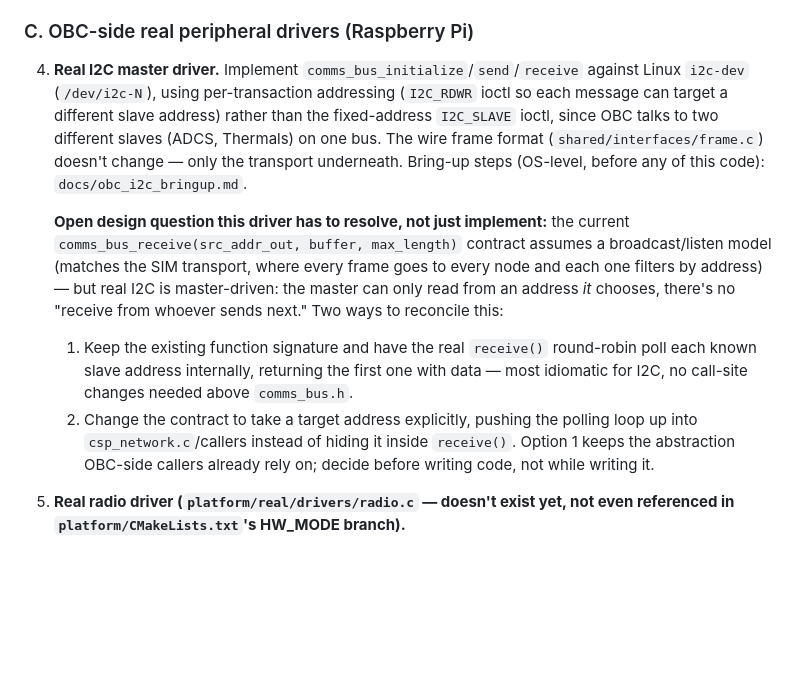
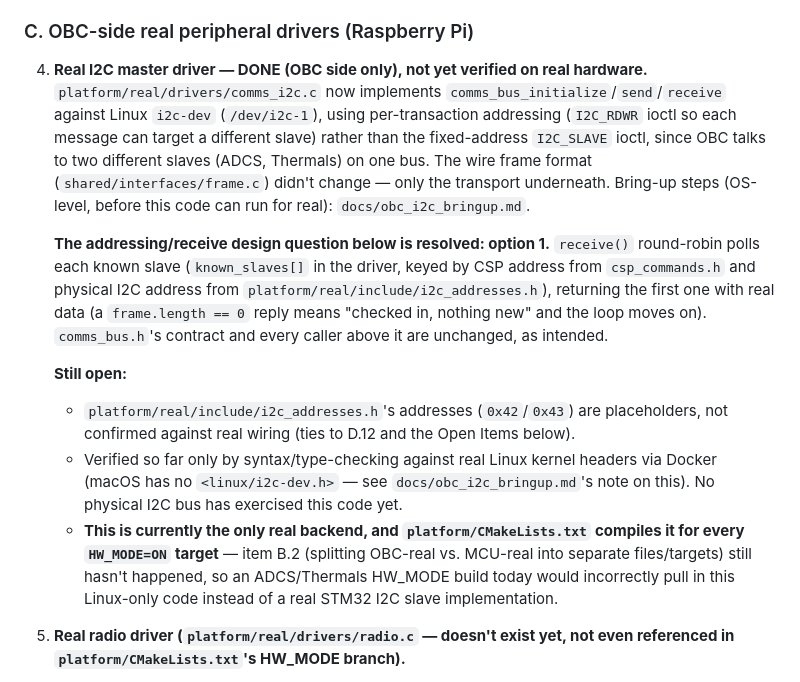
Before and after one commit to LG-CubeSat/FlightSoftwareV1.1, a Markdown page: docs/satellite_architecture.md, the part around the change. Rendered like a GitHub page; blank space fills up the shorter version.

```diff
--- a/docs/satellite_architecture.md
+++ b/docs/satellite_architecture.md
@@ -173,25 +173,31 @@ boards (ADCS, Thermals) — each needing different real backends and different t
 
 ### C. OBC-side real peripheral drivers (Raspberry Pi)
 
-4. **Real I2C master driver.** Implement `comms_bus_initialize`/`send`/`receive` against Linux
-   `i2c-dev` (`/dev/i2c-N`), using per-transaction addressing (`I2C_RDWR` ioctl so each message
-   can target a different slave address) rather than the fixed-address `I2C_SLAVE` ioctl, since
-   OBC talks to two different slaves (ADCS, Thermals) on one bus. The wire frame format
-   (`shared/interfaces/frame.c`) doesn't change — only the transport underneath.
-   Bring-up steps (OS-level, before any of this code): `docs/obc_i2c_bringup.md`.
+4. **Real I2C master driver — DONE (OBC side only), not yet verified on real hardware.**
+   `platform/real/drivers/comms_i2c.c` now implements `comms_bus_initialize`/`send`/`receive`
+   against Linux `i2c-dev` (`/dev/i2c-1`), using per-transaction addressing (`I2C_RDWR` ioctl so
+   each message can target a different slave) rather than the fixed-address `I2C_SLAVE` ioctl,
+   since OBC talks to two different slaves (ADCS, Thermals) on one bus. The wire frame format
+   (`shared/interfaces/frame.c`) didn't change — only the transport underneath.
+   Bring-up steps (OS-level, before this code can run for real): `docs/obc_i2c_bringup.md`.
 
-   **Open design question this driver has to resolve, not just implement:** the current
-   `comms_bus_receive(src_addr_out, buffer, max_length)` contract assumes a broadcast/listen
-   model (matches the SIM transport, where every frame goes to every node and each one filters
-   by address) — but real I2C is master-driven: the master can only read from an address *it*
-   chooses, there's no "receive from whoever sends next." Two ways to reconcile this:
-   1. Keep the existing function signature and have the real `receive()` round-robin poll each
-      known slave address internally, returning the first one with data — most idiomatic for
-      I2C, no call-site changes needed above `comms_bus.h`.
-   2. Change the contract to take a target address explicitly, pushing the polling loop up into
-      `csp_network.c`/callers instead of hiding it inside `receive()`.
-   Option 1 keeps the abstraction OBC-side callers already rely on; decide before writing code,
-   not while writing it.
+   **The addressing/receive design question below is resolved: option 1.** `receive()`
+   round-robin polls each known slave (`known_slaves[]` in the driver, keyed by CSP address from
+   `csp_commands.h` and physical I2C address from `platform/real/include/i2c_addresses.h`),
+   returning the first one with real data (a `frame.length == 0` reply means "checked in,
+   nothing new" and the loop moves on). `comms_bus.h`'s contract and every caller above it are
+   unchanged, as intended.
+
+   **Still open:**
+   - `platform/real/include/i2c_addresses.h`'s addresses (`0x42`/`0x43`) are placeholders, not
+     confirmed against real wiring (ties to D.12 and the Open Items below).
+   - Verified so far only by syntax/type-checking against real Linux kernel headers via Docker
+     (macOS has no `<linux/i2c-dev.h>` — see `docs/obc_i2c_bringup.md`'s note on this). No
+     physical I2C bus has exercised this code yet.
+   - **This is currently the only real backend, and `platform/CMakeLists.txt` compiles it for
+     every `HW_MODE=ON` target** — item B.2 (splitting OBC-real vs. MCU-real into separate
+     files/targets) still hasn't happened, so an ADCS/Thermals HW_MODE build today would
+     incorrectly pull in this Linux-only code instead of a real STM32 I2C slave implementation.
 5. **Real radio driver (`platform/real/drivers/radio.c` — doesn't exist yet, not even
    referenced in `platform/CMakeLists.txt`'s HW_MODE branch).**
    - Configure the Pi's UART (likely needs `enable_uart=1` and `dtoverlay=disable-bt` in
```
Also changed, not shown: README.md (+17 -6 lines).
